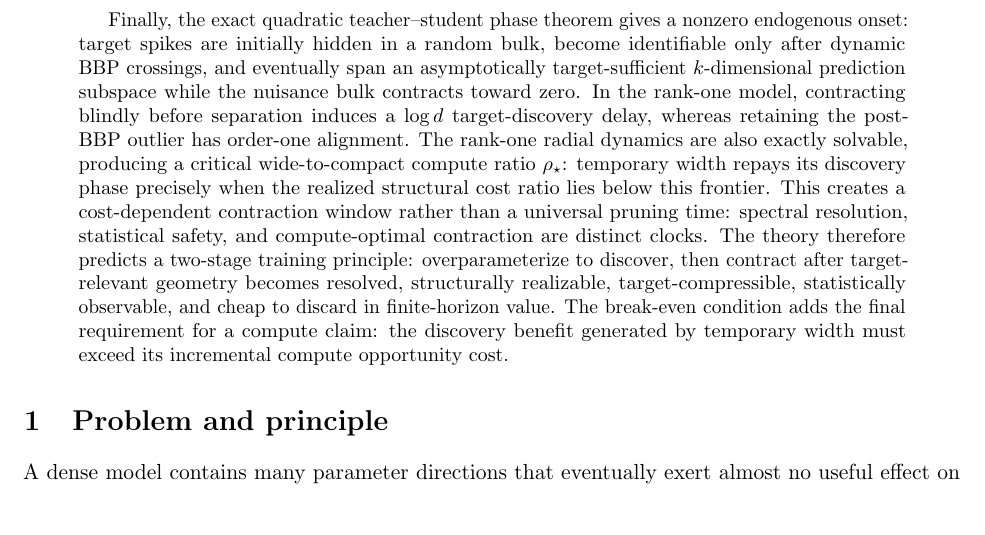
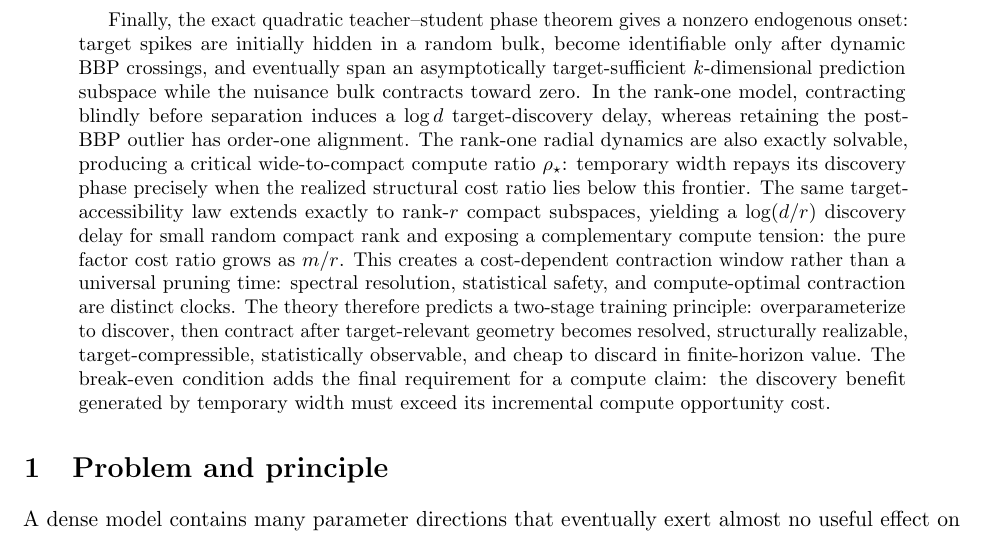
Before and after one commit to ENRICOBIGNOZZI/Neural-NET, a LaTeX paper (theory/main.tex): part of page 2 of 47 before the commit and part of page 2 of 50 after it, cut so that both start at the same text. Compiled offline with pdfLaTeX.

Commit message:
[theory] Wire rank-r accessibility and compute tension into manuscript

```diff
--- a/theory/main.tex
+++ b/theory/main.tex
@@ -35,7 +35,7 @@ Overparameterization can be useful early in training because it lets a network d
 
 For moving nonlinear geometry we compare the full gradient flow with a projected flow and obtain an explicit finite-horizon trajectory and risk bound in terms of omitted gradient energy. Curvature and eigengap arguments control the future growth and rotation of a discarded spectral cluster. A structural-transfer theorem then separates the ideal spectral decision from its realization by neurons, channels, heads, or low-rank factors, and a master theorem combines these ingredients into one finite-horizon risk certificate. A checkpoint-computable refinement removes the unknown future loss drop and turns spectral-gap persistence itself into a current-state gate. For the central lower-bulk use case, a target-mass persistence theorem further separates three objects that eigenvalue thresholding conflates: the bulk edge, residual target mass still trapped in the bulk, and the amount of spectral motion that can move new target mass into it. Their combination yields an explicit geometric bulk-onset time. An additive rank-factor parameterization then supplies an exact physical structural bridge: deleting a rank-one factor has an exact ghost embedding, an explicit contraction jump, and an exact group-gradient-energy budget. This yields a complementary gap-free safety certificate for literal parameter groups. These population prediction-gap bounds feed a geometry-localized finite-sample damage certificate. For the final hidden layer with a linear readout, a rank-$r$ representation always contains a subset of $r$ neurons spanning the same current readout space; the only reason not to contract immediately is future feature-discovery value.
 
-Finally, the exact quadratic teacher--student phase theorem gives a nonzero endogenous onset: target spikes are initially hidden in a random bulk, become identifiable only after dynamic BBP crossings, and eventually span an asymptotically target-sufficient $k$-dimensional prediction subspace while the nuisance bulk contracts toward zero. In the rank-one model, contracting blindly before separation induces a $\log d$ target-discovery delay, whereas retaining the post-BBP outlier has order-one alignment. The rank-one radial dynamics are also exactly solvable, producing a critical wide-to-compact compute ratio $\rho_\star$: temporary width repays its discovery phase precisely when the realized structural cost ratio lies below this frontier. This creates a cost-dependent contraction window rather than a universal pruning time: spectral resolution, statistical safety, and compute-optimal contraction are distinct clocks. The theory therefore predicts a two-stage training principle: overparameterize to discover, then contract after target-relevant geometry becomes resolved, structurally realizable, target-compressible, statistically observable, and cheap to discard in finite-horizon value. The break-even condition adds the final requirement for a compute claim: the discovery benefit generated by temporary width must exceed its incremental compute opportunity cost.
+Finally, the exact quadratic teacher--student phase theorem gives a nonzero endogenous onset: target spikes are initially hidden in a random bulk, become identifiable only after dynamic BBP crossings, and eventually span an asymptotically target-sufficient $k$-dimensional prediction subspace while the nuisance bulk contracts toward zero. In the rank-one model, contracting blindly before separation induces a $\log d$ target-discovery delay, whereas retaining the post-BBP outlier has order-one alignment. The rank-one radial dynamics are also exactly solvable, producing a critical wide-to-compact compute ratio $\rho_\star$: temporary width repays its discovery phase precisely when the realized structural cost ratio lies below this frontier. The same target-accessibility law extends exactly to rank-$r$ compact subspaces, yielding a $\log(d/r)$ discovery delay for small random compact rank and exposing a complementary compute tension: the pure factor cost ratio grows as $m/r$. This creates a cost-dependent contraction window rather than a universal pruning time: spectral resolution, statistical safety, and compute-optimal contraction are distinct clocks. The theory therefore predicts a two-stage training principle: overparameterize to discover, then contract after target-relevant geometry becomes resolved, structurally realizable, target-compressible, statistically observable, and cheap to discard in finite-horizon value. The break-even condition adds the final requirement for a compute claim: the discovery benefit generated by temporary width must exceed its incremental compute opportunity cost.
 \end{abstract}
 
 \input{parts/01_foundations}
```
Also changed, not shown: theory/main.tex (1 more changed lines).
